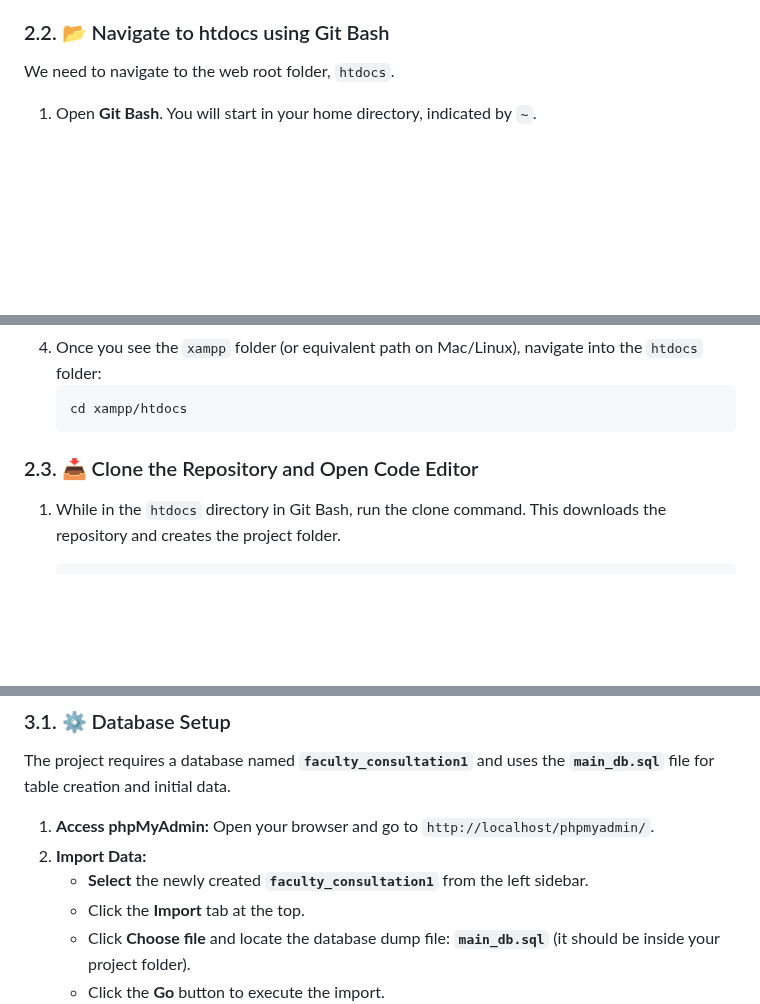
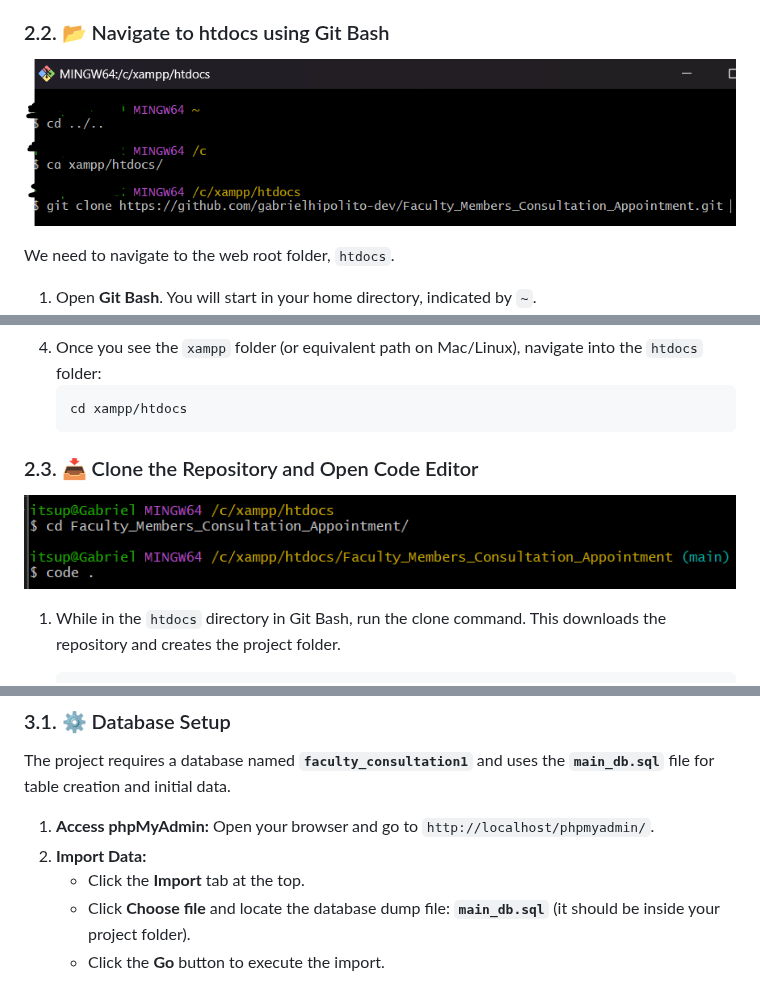
Before and after one commit to gabrielhipolito-dev/Faculty_Members_Consultation_Appointment, a Markdown page: README.md, 3 parts joined by grey strips. GitHub-like rendering; blank space fills up the shorter version.

Commit message:
Enhance README with images and navigation steps
Added images to README for repository cloning and navigation instructions.

````diff
--- a/README.md
+++ b/README.md
@@ -37,6 +37,7 @@ This guide provides the streamlined process for setting up the **Faculty Members
 3.  Ensure both modules turn **green** before proceeding.
 
 ### 2.2. 📂 Navigate to htdocs using Git Bash
+![Cloning Repository](setup_images/cloning_repo.png)
 
 We need to navigate to the web root folder, `htdocs`.
 
@@ -54,7 +55,9 @@ We need to navigate to the web root folder, `htdocs`.
     cd xampp/htdocs
     ```
 
+
 ### 2.3. 📥 Clone the Repository and Open Code Editor
+![Go to Main Repository](setup_images/go_to_mainrepo.png)
 
 1.  While in the `htdocs` directory in Git Bash, run the clone command. This downloads the repository and creates the project folder.
 
@@ -84,7 +87,6 @@ The project requires a database named **`faculty_consultation1`** and uses the *
 
 1.  **Access phpMyAdmin:** Open your browser and go to `http://localhost/phpmyadmin/`.
 2.  **Import Data:**
-    * **Select** the newly created **`faculty_consultation1`** from the left sidebar.
     * Click the **Import** tab at the top.
     * Click **Choose file** and locate the database dump file: **`main_db.sql`** (it should be inside your project folder).
     * Click the **Go** button to execute the import.
````
